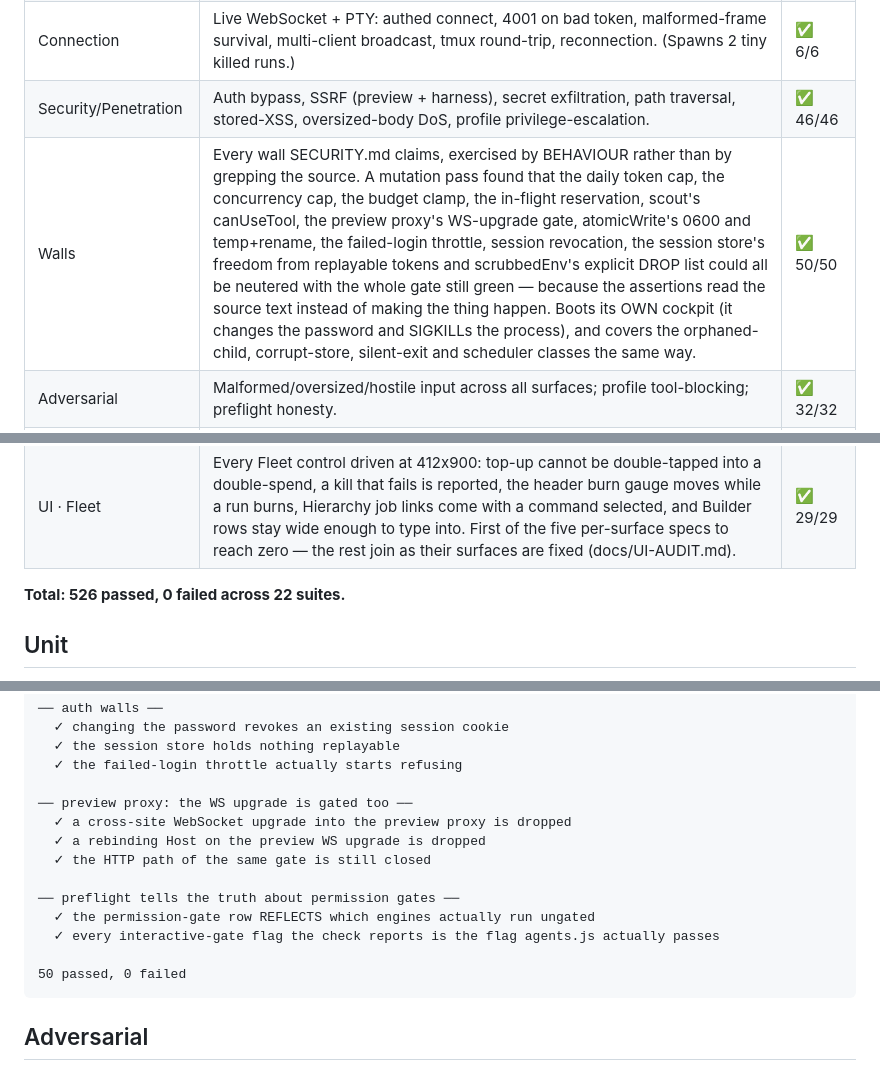
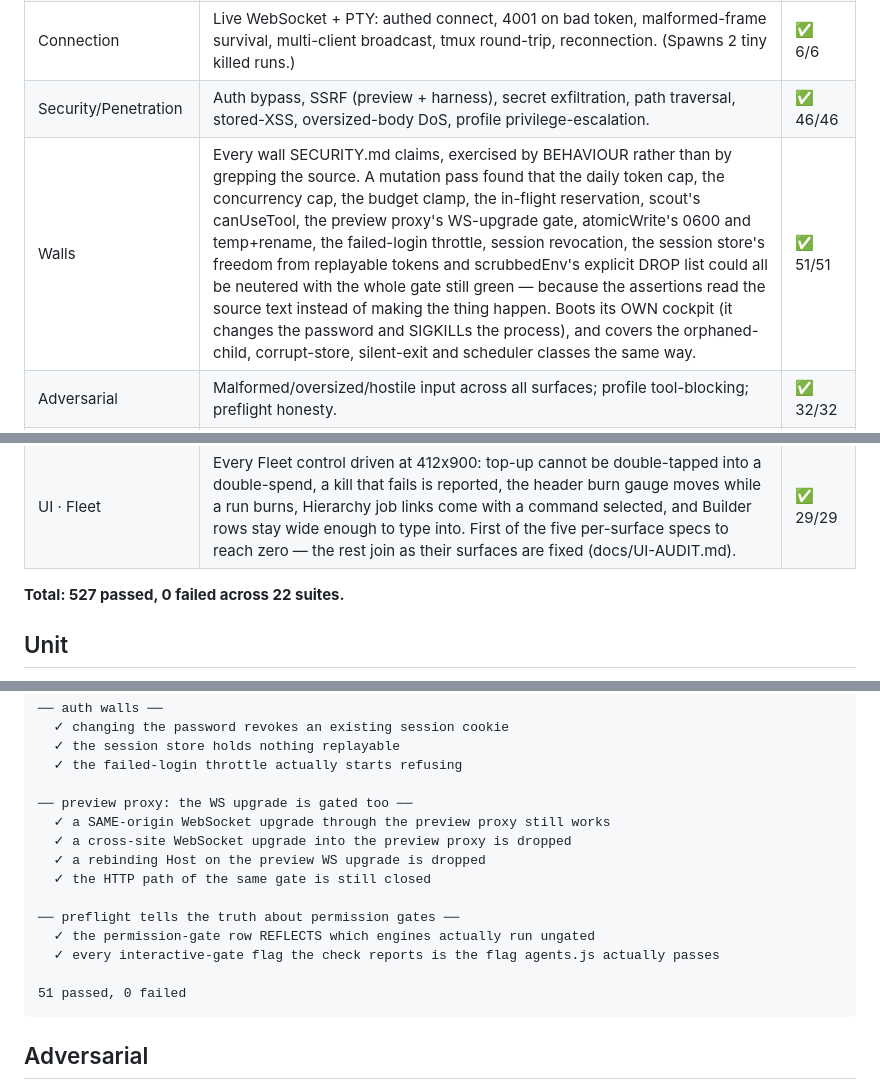
Before and after one commit to Atlansdaddy/atlan, a Markdown page: docs/RECEIPTS.md, 3 parts joined by grey strips. GitHub-like rendering.

Commit message:
chore: receipts + the count, after the two strengthened assertions
The preview-WS gate gained a same-origin control case, so the suite is 527, not
526. RECEIPTS.md is regenerated output; the count in REVIEW-FOR-AI.md is what
docdrift ratchets against.

Co-Authored-By: Claude Opus 5 <noreply@anthropic.com>

````diff
--- a/docs/RECEIPTS.md
+++ b/docs/RECEIPTS.md
@@ -19,7 +19,7 @@ _Free suites only. The E2E suite (real Claude runs) is opt-in — `RUN_PAID=1 no
 | Function | Every HTTP endpoint contract + shape, plus data-store durability (corrupt/truncated JSON fails soft). (Spawns 1 tiny killed run.) | ✅ 25/25 |
 | Connection | Live WebSocket + PTY: authed connect, 4001 on bad token, malformed-frame survival, multi-client broadcast, tmux round-trip, reconnection. (Spawns 2 tiny killed runs.) | ✅ 6/6 |
 | Security/Penetration | Auth bypass, SSRF (preview + harness), secret exfiltration, path traversal, stored-XSS, oversized-body DoS, profile privilege-escalation. | ✅ 46/46 |
-| Walls | Every wall SECURITY.md claims, exercised by BEHAVIOUR rather than by grepping the source. A mutation pass found that the daily token cap, the concurrency cap, the budget clamp, the in-flight reservation, scout's canUseTool, the preview proxy's WS-upgrade gate, atomicWrite's 0600 and temp+rename, the failed-login throttle, session revocation, the session store's freedom from replayable tokens and scrubbedEnv's explicit DROP list could all be neutered with the whole gate still green — because the assertions read the source text instead of making the thing happen. Boots its OWN cockpit (it changes the password and SIGKILLs the process), and covers the orphaned-child, corrupt-store, silent-exit and scheduler classes the same way. | ✅ 50/50 |
+| Walls | Every wall SECURITY.md claims, exercised by BEHAVIOUR rather than by grepping the source. A mutation pass found that the daily token cap, the concurrency cap, the budget clamp, the in-flight reservation, scout's canUseTool, the preview proxy's WS-upgrade gate, atomicWrite's 0600 and temp+rename, the failed-login throttle, session revocation, the session store's freedom from replayable tokens and scrubbedEnv's explicit DROP list could all be neutered with the whole gate still green — because the assertions read the source text instead of making the thing happen. Boots its OWN cockpit (it changes the password and SIGKILLs the process), and covers the orphaned-child, corrupt-store, silent-exit and scheduler classes the same way. | ✅ 51/51 |
 | Adversarial | Malformed/oversized/hostile input across all surfaces; profile tool-blocking; preflight honesty. | ✅ 32/32 |
 | Worker Hierarchy | Job = chain of checker-gated links; cheapest-tier-first, escalate-on-fail up the model ladder, blackboard wiring, human gate pause/resume, ladder-exhaustion error. Mock tier engines — no real spend. | ✅ 7/7 |
 | Attachments | Upload (image/file) + reference (file/folder) + path-traversal guard + oversize/empty reject + audio/video graceful degradation without a key. | ✅ 7/7 |
@@ -34,7 +34,7 @@ _Free suites only. The E2E suite (real Claude runs) is opt-in — `RUN_PAID=1 no
 | Tour/Onboarding | Drives all tour steps live — every step spotlights a real visible element; handbook opens/searches/relaunches. | ✅ 10/10 |
 | UI · Fleet | Every Fleet control driven at 412x900: top-up cannot be double-tapped into a double-spend, a kill that fails is reported, the header burn gauge moves while a run burns, Hierarchy job links come with a command selected, and Builder rows stay wide enough to type into. First of the five per-surface specs to reach zero — the rest join as their surfaces are fixed (docs/UI-AUDIT.md). | ✅ 29/29 |
 
-**Total: 526 passed, 0 failed across 22 suites.**
+**Total: 527 passed, 0 failed across 22 suites.**
 
 ## Unit
 
@@ -434,6 +434,7 @@ WALLS — behavioural, never source-text
   ✓ the failed-login throttle actually starts refusing
 
 ── preview proxy: the WS upgrade is gated too ──
+  ✓ a SAME-origin WebSocket upgrade through the preview proxy still works
   ✓ a cross-site WebSocket upgrade into the preview proxy is dropped
   ✓ a rebinding Host on the preview WS upgrade is dropped
   ✓ the HTTP path of the same gate is still closed
@@ -442,7 +443,7 @@ WALLS — behavioural, never source-text
   ✓ the permission-gate row REFLECTS which engines actually run ungated
   ✓ every interactive-gate flag the check reports is the flag agents.js actually passes
 
-50 passed, 0 failed
+51 passed, 0 failed
 ```
 
 ## Adversarial
````
Also changed, not shown: other parts of docs/RECEIPTS.md (+1 -1 lines), docs/REVIEW-FOR-AI.md (+1 -1 lines).
